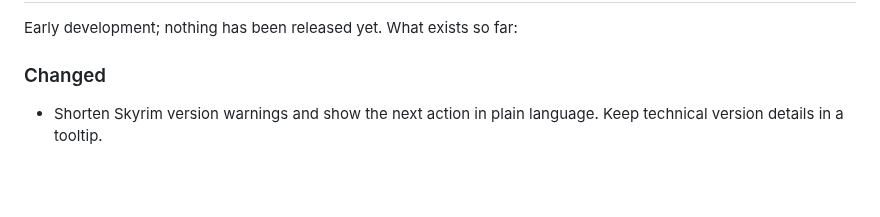
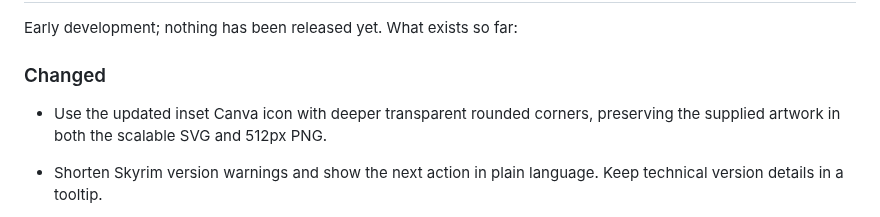
Before and after one commit to skjiisa/ModSync, a Markdown page: CHANGELOG.md, the part around the change. Rendered like a GitHub page; blank space fills up the shorter version.

```diff
--- a/CHANGELOG.md
+++ b/CHANGELOG.md
@@ -9,6 +9,9 @@ All notable changes to ModSync are documented here. The format follows
 Early development; nothing has been released yet. What exists so far:
 
 ### Changed
+
+- Use the updated inset Canva icon with deeper transparent rounded corners,
+  preserving the supplied artwork in both the scalable SVG and 512px PNG.
 
 - Shorten Skyrim version warnings and show the next action in
   plain language. Keep technical version details in a tooltip.
```
Also changed, not shown: docs/icon-review/README.md (added, +21 -0 lines), packaging/flatpak/README.md (+22 -2 lines), docs/icon-review/comparison.png (added), 4 other files.
